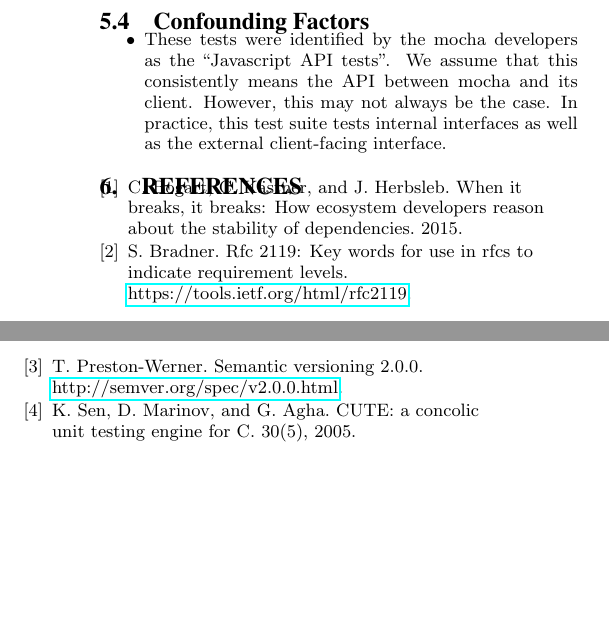
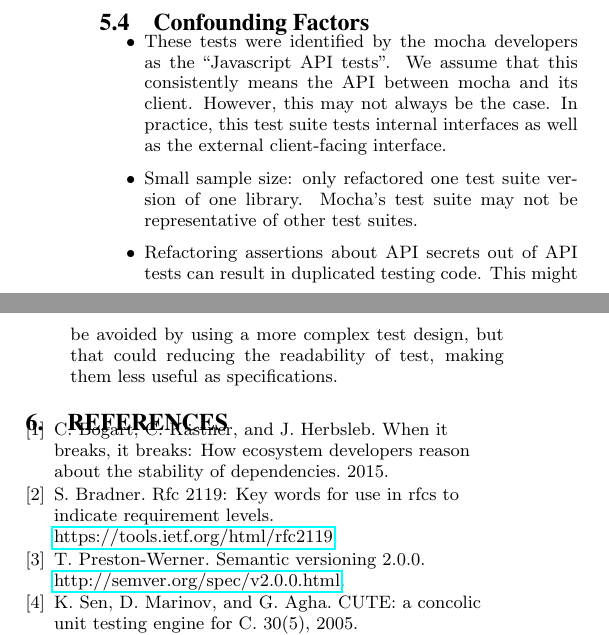
Before and after one commit to joecox/checkable-semver, a LaTeX paper (report/report.tex, which reads report/sections/05-results.tex): two parts of the columns of page 5 of 5, joined at a grey line, cut so that both start at the same text, the shorter picture padded with empty space. Compiled offline with pdfLaTeX.

Commit message:
more results text yo

```diff
--- a/report/sections/05-results.tex
+++ b/report/sections/05-results.tex
@@ -146,4 +148,11 @@ may not actually be part of the API specification.
   API between mocha and its client. However, this may not always be
   the case. In practice, this test suite tests internal interfaces as
   well as the external client-facing interface.
+\item Small sample size: only refactored one test suite version of one
+  library. Mocha's test suite may not be representative of other test
+  suites.
+\item Refactoring assertions about API secrets out of API tests can
+  result in duplicated testing code. This might be avoided by using a
+  more complex test design, but that could reducing the readability of
+  test, making them less useful as specifications.
 \end{itemize}
```
Also changed, not shown: report/sections/05-results.tex (4 more changed lines).
